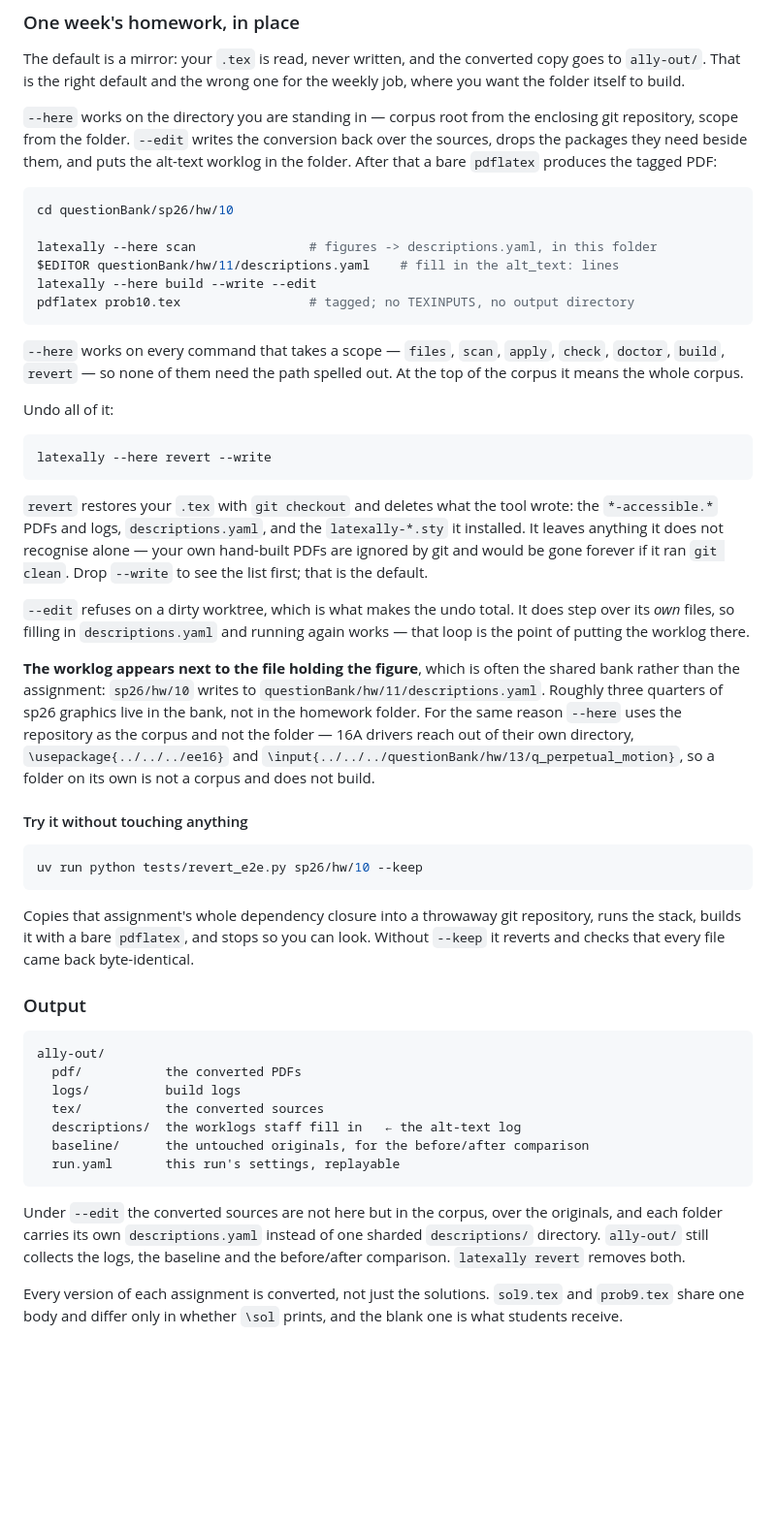
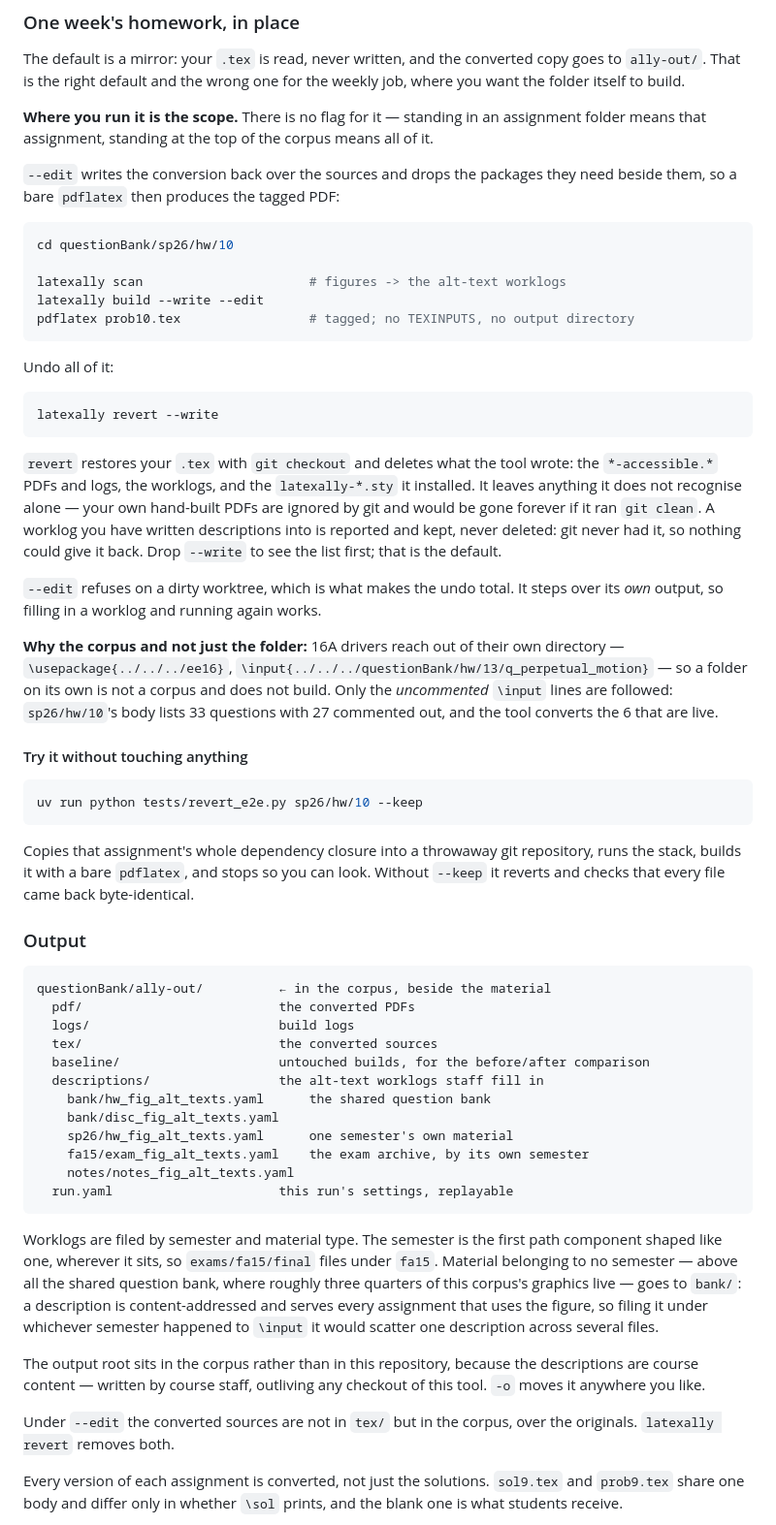
Before and after one commit to YingK8/EECS16A-Accessibility-Tool, a Markdown page: README.md, the part around the change. Shown at 97% size. Rendered like a GitHub page; blank space fills up the shorter version.

Commit message:
Docs follow the layout and the missing flags
Co-Authored-By: Claude Opus 5 <noreply@anthropic.com>

````diff
--- a/README.md
+++ b/README.md
@@ -134,49 +134,44 @@ The default is a mirror: your `.tex` is read, never written, and the converted
 copy goes to `ally-out/`. That is the right default and the wrong one for the
 weekly job, where you want the folder itself to build.
 
-`--here` works on the directory you are standing in — corpus root from the
-enclosing git repository, scope from the folder. `--edit` writes the conversion
-back over the sources, drops the packages they need beside them, and puts the
-alt-text worklog in the folder. After that a bare `pdflatex` produces the
-tagged PDF:
+**Where you run it is the scope.** There is no flag for it — standing in an
+assignment folder means that assignment, standing at the top of the corpus
+means all of it.
+
+`--edit` writes the conversion back over the sources and drops the packages
+they need beside them, so a bare `pdflatex` then produces the tagged PDF:
 
 ```bash
 cd questionBank/sp26/hw/10
 
-latexally --here scan               # figures -> descriptions.yaml, in this folder
-$EDITOR questionBank/hw/11/descriptions.yaml    # fill in the alt_text: lines
-latexally --here build --write --edit
+latexally scan                      # figures -> the alt-text worklogs
+latexally build --write --edit
 pdflatex prob10.tex                 # tagged; no TEXINPUTS, no output directory
 ```
-
-`--here` works on every command that takes a scope — `files`, `scan`, `apply`,
-`check`, `doctor`, `build`, `revert` — so none of them need the path spelled
-out. At the top of the corpus it means the whole corpus.
 
 Undo all of it:
 
 ```bash
-latexally --here revert --write
+latexally revert --write
 ```
 
 `revert` restores your `.tex` with `git checkout` and deletes what the tool
-wrote: the `*-accessible.*` PDFs and logs, `descriptions.yaml`, and the
+wrote: the `*-accessible.*` PDFs and logs, the worklogs, and the
 `latexally-*.sty` it installed. It leaves anything it does not recognise alone
 — your own hand-built PDFs are ignored by git and would be gone forever if it
-ran `git clean`. Drop `--write` to see the list first; that is the default.
+ran `git clean`. A worklog you have written descriptions into is reported and
+kept, never deleted: git never had it, so nothing could give it back. Drop
+`--write` to see the list first; that is the default.
 
 `--edit` refuses on a dirty worktree, which is what makes the undo total. It
-does step over its *own* files, so filling in `descriptions.yaml` and running
-again works — that loop is the point of putting the worklog there.
+steps over its *own* output, so filling in a worklog and running again works.
 
-**The worklog appears next to the file holding the figure**, which is often the
-shared bank rather than the assignment: `sp26/hw/10` writes to
-`questionBank/hw/11/descriptions.yaml`. Roughly three quarters of sp26 graphics
-live in the bank, not in the homework folder. For the same reason `--here` uses
-the repository as the corpus and not the folder — 16A drivers reach out of
-their own directory, `\usepackage{../../../ee16}` and
-`\input{../../../questionBank/hw/13/q_perpetual_motion}`, so a folder on its
-own is not a corpus and does not build.
+**Why the corpus and not just the folder:** 16A drivers reach out of their own
+directory — `\usepackage{../../../ee16}`,
+`\input{../../../questionBank/hw/13/q_perpetual_motion}` — so a folder on its
+own is not a corpus and does not build. Only the *uncommented* `\input` lines
+are followed: `sp26/hw/10`'s body lists 33 questions with 27 commented out, and
+the tool converts the 6 that are live.
 
 #### Try it without touching anything
 
@@ -192,19 +187,34 @@ byte-identical.
 ### Output
 
 ```
-ally-out/
-  pdf/           the converted PDFs
-  logs/          build logs
-  tex/           the converted sources
-  descriptions/  the worklogs staff fill in   ← the alt-text log
-  baseline/      the untouched originals, for the before/after comparison
-  run.yaml       this run's settings, replayable
+questionBank/ally-out/          ← in the corpus, beside the material
+  pdf/                          the converted PDFs
+  logs/                         build logs
+  tex/                          the converted sources
+  baseline/                     untouched builds, for the before/after comparison
+  descriptions/                 the alt-text worklogs staff fill in
+    bank/hw_fig_alt_texts.yaml      the shared question bank
+    bank/disc_fig_alt_texts.yaml
+    sp26/hw_fig_alt_texts.yaml      one semester's own material
+    fa15/exam_fig_alt_texts.yaml    the exam archive, by its own semester
+    notes/notes_fig_alt_texts.yaml
+  run.yaml                      this run's settings, replayable
 ```
 
-Under `--edit` the converted sources are not here but in the corpus, over the
-originals, and each folder carries its own `descriptions.yaml` instead of one
-sharded `descriptions/` directory. `ally-out/` still collects the logs, the
-baseline and the before/after comparison. `latexally revert` removes both.
+Worklogs are filed by semester and material type. The semester is the first
+path component shaped like one, wherever it sits, so `exams/fa15/final` files
+under `fa15`. Material belonging to no semester — above all the shared question
+bank, where roughly three quarters of this corpus's graphics live — goes to
+`bank/`: a description is content-addressed and serves every assignment that
+uses the figure, so filing it under whichever semester happened to `\input` it
+would scatter one description across several files.
+
+The output root sits in the corpus rather than in this repository, because the
+descriptions are course content — written by course staff, outliving any
+checkout of this tool. `-o` moves it anywhere you like.
+
+Under `--edit` the converted sources are not in `tex/` but in the corpus, over
+the originals. `latexally revert` removes both.
 
 Every version of each assignment is converted, not just the solutions. `sol9.tex`
 and `prob9.tex` share one body and differ only in whether `\sol` prints, and the
````
Also changed, not shown: docs/QUICKSTART.md (+10 -9 lines).
